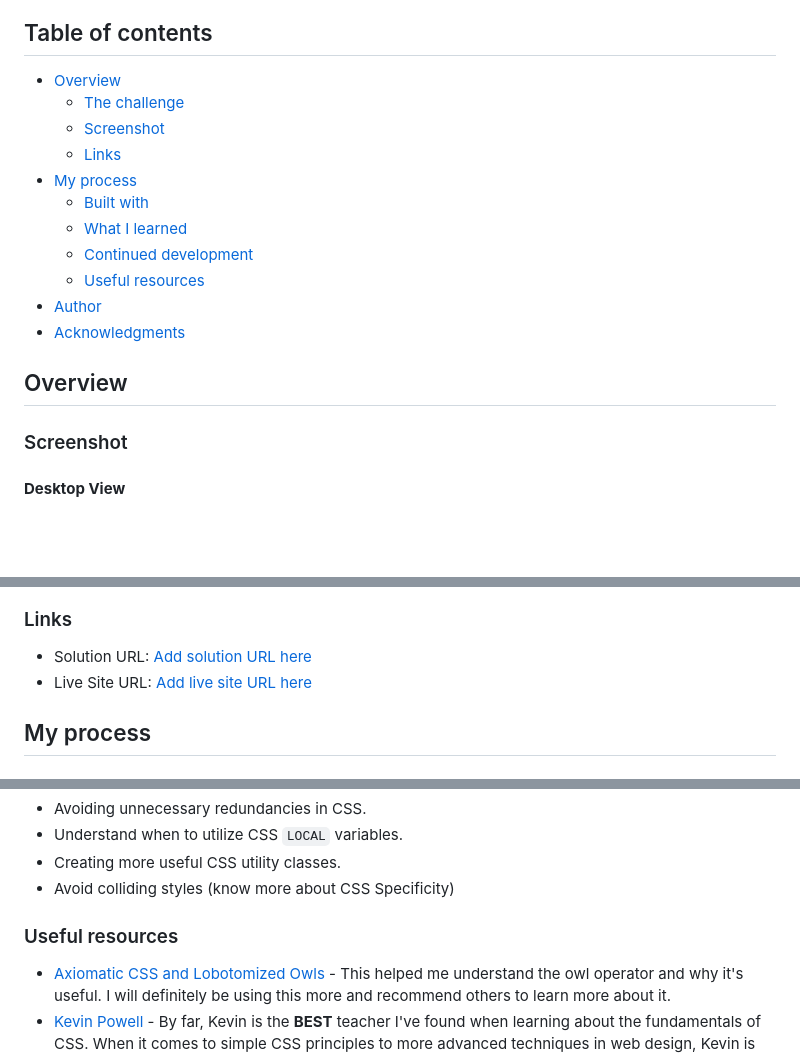
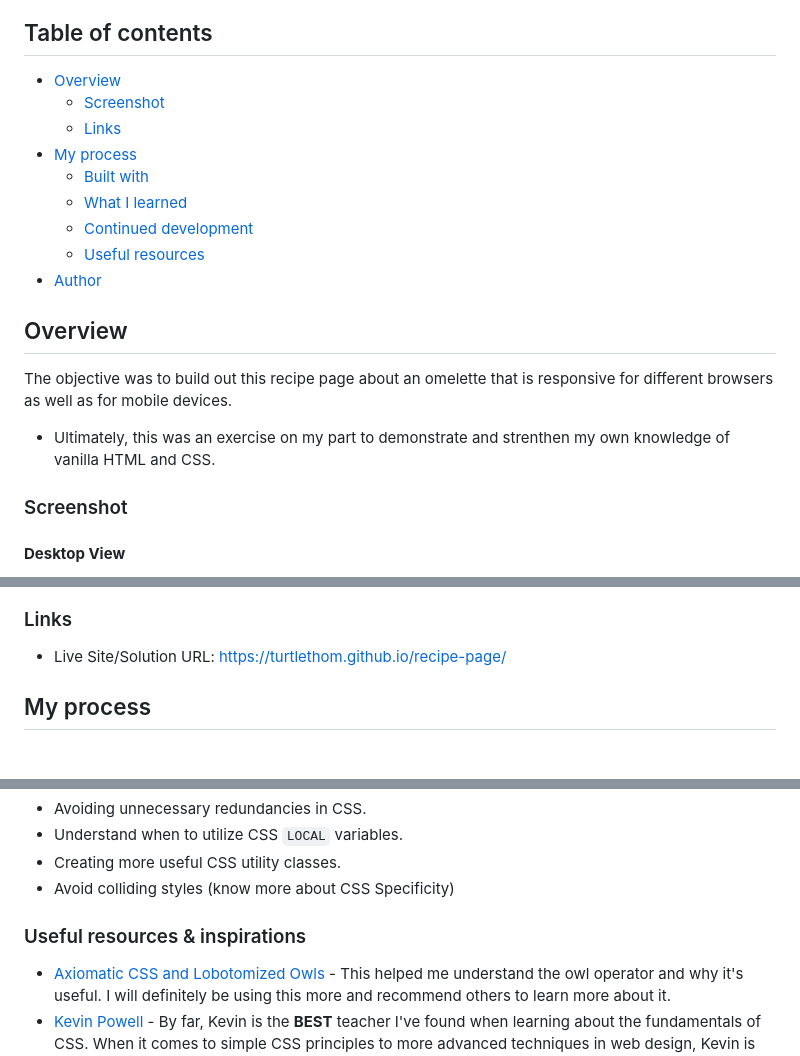
Before and after one commit to turtlethom/recipe-page, a Markdown page: README.md, 3 parts joined by grey strips. Rendered like a GitHub page; blank space fills up the shorter version.

Commit message:
Update website URL; deployed to Github Pages

```diff
--- a/README.md
+++ b/README.md
@@ -5,7 +5,6 @@ This is a solution to the [Recipe page challenge on Frontend Mentor](https://www
 ## Table of contents
 
 - [Overview](#overview)
-  - [The challenge](#the-challenge)
   - [Screenshot](#screenshot)
   - [Links](#links)
 - [My process](#my-process)
@@ -14,10 +13,12 @@ This is a solution to the [Recipe page challenge on Frontend Mentor](https://www
   - [Continued development](#continued-development)
   - [Useful resources](#useful-resources)
 - [Author](#author)
-- [Acknowledgments](#acknowledgments)
 
 
 ## Overview
+
+The objective was to build out this recipe page about an omelette that is responsive for different browsers as well as for mobile devices.
+- Ultimately, this was an exercise on my part to demonstrate and strenthen my own knowledge of vanilla HTML and CSS.
 
 ### Screenshot
 
@@ -28,8 +29,7 @@ This is a solution to the [Recipe page challenge on Frontend Mentor](https://www
 
 ### Links
 
-- Solution URL: [Add solution URL here](https://your-solution-url.com)
-- Live Site URL: [Add live site URL here](https://your-live-site-url.com)
+- Live Site/Solution URL: [https://turtlethom.github.io/recipe-page/](https://turtlethom.github.io/recipe-page/)
 
 ## My process
 
@@ -108,7 +111,7 @@ Personally, I'd love to work on these concepts more:
 - Creating more useful CSS utility classes.
 - Avoid colliding styles (know more about CSS Specificity)
 
-### Useful resources
+### Useful resources & inspirations
 
 - [Axiomatic CSS and Lobotomized Owls](https://alistapart.com/article/axiomatic-css-and-lobotomized-owls/) - This helped me understand the owl operator and why it's useful. I will definitely be using this more and recommend others to learn more about it.
 - [Kevin Powell](https://www.youtube.com/@KevinPowell) - By far, Kevin is the **BEST** teacher I've found when learning about the fundamentals of CSS. When it comes to simple CSS principles to more advanced techniques in web design, Kevin is the undisputed GOAT!
```
Also changed, not shown: other parts of README.md (+3 -0 lines).
